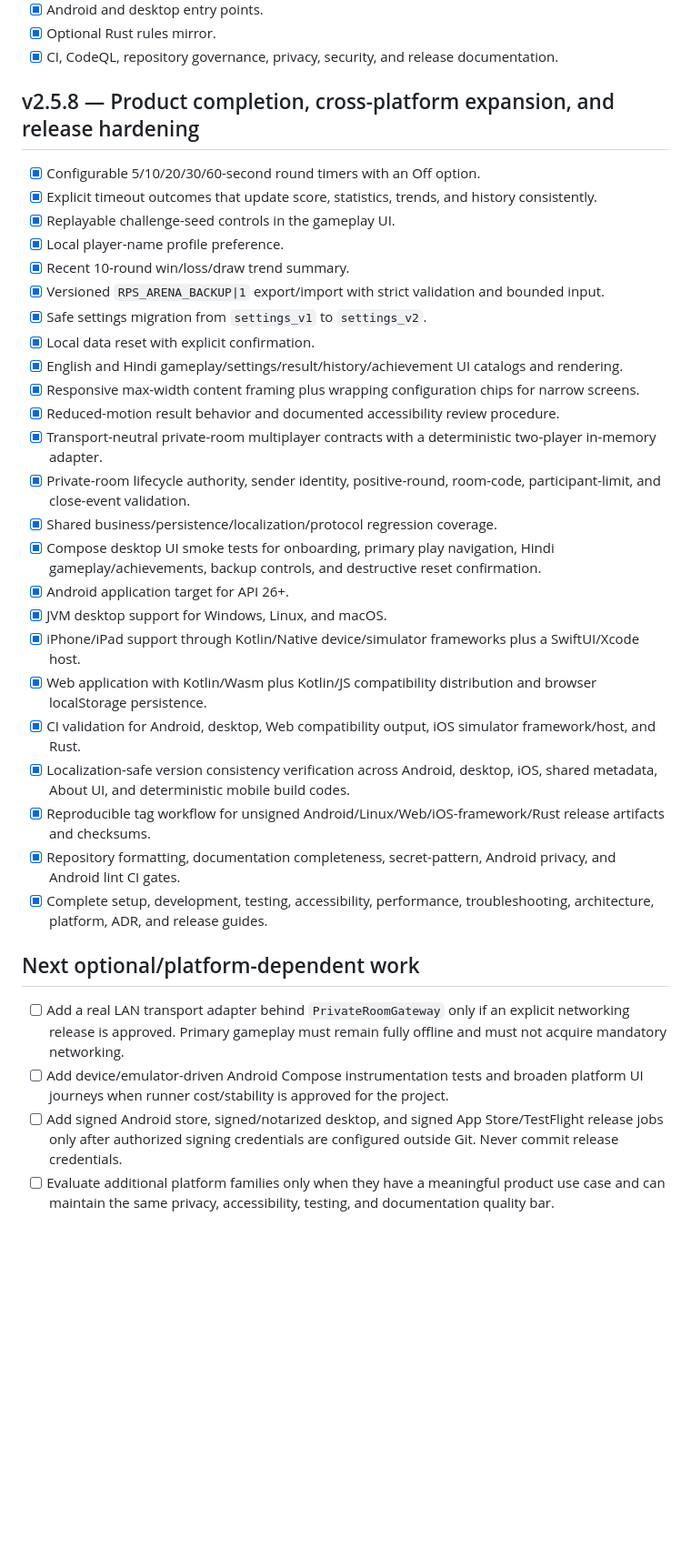
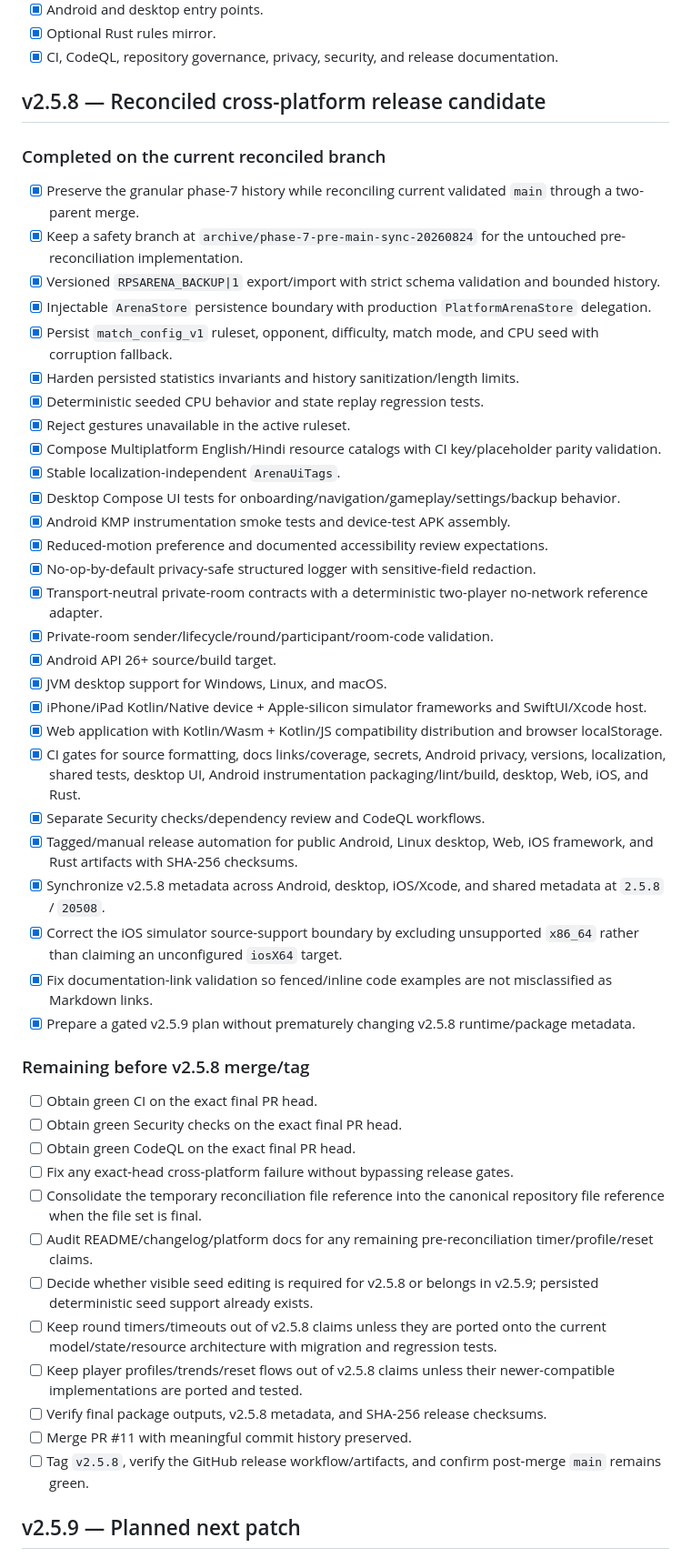
Before and after one commit to sanskarIN/rps-arena, a Markdown page: ROADMAP.md, the part around one of its changes. Shown at 91% size. Rendered like a GitHub page; blank space fills up the shorter version.

Commit message:
docs: reconcile v2.5.8 roadmap status

```diff
--- a/ROADMAP.md
+++ b/ROADMAP.md
@@ -10,36 +10,52 @@
 - [x] Optional Rust rules mirror.
 - [x] CI, CodeQL, repository governance, privacy, security, and release documentation.
 
-## v2.5.8 — Product completion, cross-platform expansion, and release hardening
+## v2.5.8 — Reconciled cross-platform release candidate
 
-- [x] Configurable 5/10/20/30/60-second round timers with an Off option.
-- [x] Explicit timeout outcomes that update score, statistics, trends, and history consistently.
-- [x] Replayable challenge-seed controls in the gameplay UI.
-- [x] Local player-name profile preference.
-- [x] Recent 10-round win/loss/draw trend summary.
-- [x] Versioned `RPS_ARENA_BACKUP|1` export/import with strict validation and bounded input.
-- [x] Safe settings migration from `settings_v1` to `settings_v2`.
-- [x] Local data reset with explicit confirmation.
-- [x] English and Hindi gameplay/settings/result/history/achievement UI catalogs and rendering.
-- [x] Responsive max-width content framing plus wrapping configuration chips for narrow screens.
-- [x] Reduced-motion result behavior and documented accessibility review procedure.
-- [x] Transport-neutral private-room multiplayer contracts with a deterministic two-player in-memory adapter.
-- [x] Private-room lifecycle authority, sender identity, positive-round, room-code, participant-limit, and close-event validation.
-- [x] Shared business/persistence/localization/protocol regression coverage.
-- [x] Compose desktop UI smoke tests for onboarding, primary play navigation, Hindi gameplay/achievements, backup controls, and destructive reset confirmation.
-- [x] Android application target for API 26+.
+### Completed on the current reconciled branch
+
+- [x] Preserve the granular phase-7 history while reconciling current validated `main` through a two-parent merge.
+- [x] Keep a safety branch at `archive/phase-7-pre-main-sync-20260824` for the untouched pre-reconciliation implementation.
+- [x] Versioned `RPSARENA_BACKUP|1` export/import with strict schema validation and bounded history.
+- [x] Injectable `ArenaStore` persistence boundary with production `PlatformArenaStore` delegation.
+- [x] Persist `match_config_v1` ruleset, opponent, difficulty, match mode, and CPU seed with corruption fallback.
+- [x] Harden persisted statistics invariants and history sanitization/length limits.
+- [x] Deterministic seeded CPU behavior and state replay regression tests.
+- [x] Reject gestures unavailable in the active ruleset.
+- [x] Compose Multiplatform English/Hindi resource catalogs with CI key/placeholder parity validation.
+- [x] Stable localization-independent `ArenaUiTags`.
+- [x] Desktop Compose UI tests for onboarding/navigation/gameplay/settings/backup behavior.
+- [x] Android KMP instrumentation smoke tests and device-test APK assembly.
+- [x] Reduced-motion preference and documented accessibility review expectations.
+- [x] No-op-by-default privacy-safe structured logger with sensitive-field redaction.
+- [x] Transport-neutral private-room contracts with a deterministic two-player no-network reference adapter.
+- [x] Private-room sender/lifecycle/round/participant/room-code validation.
+- [x] Android API 26+ source/build target.
 - [x] JVM desktop support for Windows, Linux, and macOS.
-- [x] iPhone/iPad support through Kotlin/Native device/simulator frameworks plus a SwiftUI/Xcode host.
-- [x] Web application with Kotlin/Wasm plus Kotlin/JS compatibility distribution and browser localStorage persistence.
-- [x] CI validation for Android, desktop, Web compatibility output, iOS simulator framework/host, and Rust.
-- [x] Localization-safe version consistency verification across Android, desktop, iOS, shared metadata, About UI, and deterministic mobile build codes.
-- [x] Reproducible tag workflow for unsigned Android/Linux/Web/iOS-framework/Rust release artifacts and checksums.
-- [x] Repository formatting, documentation completeness, secret-pattern, Android privacy, and Android lint CI gates.
-- [x] Complete setup, development, testing, accessibility, performance, troubleshooting, architecture, platform, ADR, and release guides.
+- [x] iPhone/iPad Kotlin/Native device + Apple-silicon simulator frameworks and SwiftUI/Xcode host.
+- [x] Web application with Kotlin/Wasm + Kotlin/JS compatibility distribution and browser localStorage.
+- [x] CI gates for source formatting, docs links/coverage, secrets, Android privacy, versions, localization, shared tests, desktop UI, Android instrumentation packaging/lint/build, desktop, Web, iOS, and Rust.
+- [x] Separate Security checks/dependency review and CodeQL workflows.
+- [x] Tagged/manual release automation for public Android, Linux desktop, Web, iOS framework, and Rust artifacts with SHA-256 checksums.
+- [x] Synchronize v2.5.8 metadata across Android, desktop, iOS/Xcode, and shared metadata at `2.5.8` / `20508`.
+- [x] Correct the iOS simulator source-support boundary by excluding unsupported `x86_64` rather than claiming an unconfigured `iosX64` target.
+- [x] Fix documentation-link validation so fenced/inline code examples are not misclassified as Markdown links.
+- [x] Prepare a gated v2.5.9 plan without prematurely changing v2.5.8 runtime/package metadata.
 
-## Next optional/platform-dependent work
+### Remaining before v2.5.8 merge/tag
 
-- [ ] Add a real LAN transport adapter behind `PrivateRoomGateway` only if an explicit networking release is approved. Primary gameplay must remain fully offline and must not acquire mandatory networking.
-- [ ] Add device/emulator-driven Android Compose instrumentation tests and broaden platform UI journeys when runner cost/stability is approved for the project.
-- [ ] Add signed Android store, signed/notarized desktop, and signed App Store/TestFlight release jobs only after authorized signing credentials are configured outside Git. Never commit release credentials.
-- [ ] Evaluate additional platform families only when they have a meaningful product use case and can maintain the same privacy, accessibility, testing, and documentation quality bar.
+- [ ] Obtain green CI on the exact final PR head.
+- [ ] Obtain green Security checks on the exact final PR head.
+- [ ] Obtain green CodeQL on the exact final PR head.
+- [ ] Fix any exact-head cross-platform failure without bypassing release gates.
+- [ ] Consolidate the temporary reconciliation file reference into the canonical repository file reference when the file set is final.
+- [ ] Audit README/changelog/platform docs for any remaining pre-reconciliation timer/profile/reset claims.
+- [ ] Decide whether visible seed editing is required for v2.5.8 or belongs in v2.5.9; persisted deterministic seed support already exists.
+- [ ] Keep round timers/timeouts out of v2.5.8 claims unless they are ported onto the current model/state/resource architecture with migration and regression tests.
+- [ ] Keep player profiles/trends/reset flows out of v2.5.8 claims unless their newer-compatible implementations are ported and tested.
+- [ ] Verify final package outputs, v2.5.8 metadata, and SHA-256 release checksums.
+- [ ] Merge PR #11 with meaningful commit history preserved.
+- [ ] Tag `v2.5.8`, verify the GitHub release workflow/artifacts, and confirm post-merge `main` remains green.
+
+## v2.5.9 — Planned next patch
+
```
Also changed, not shown: other parts of ROADMAP.md (+21 -1 lines).
